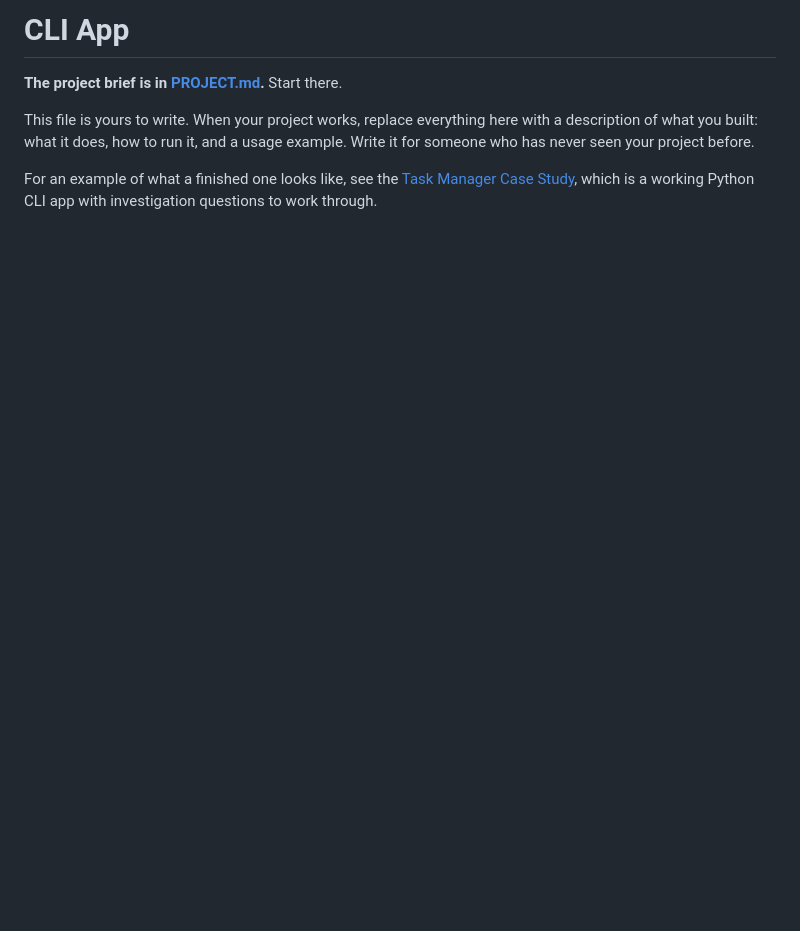
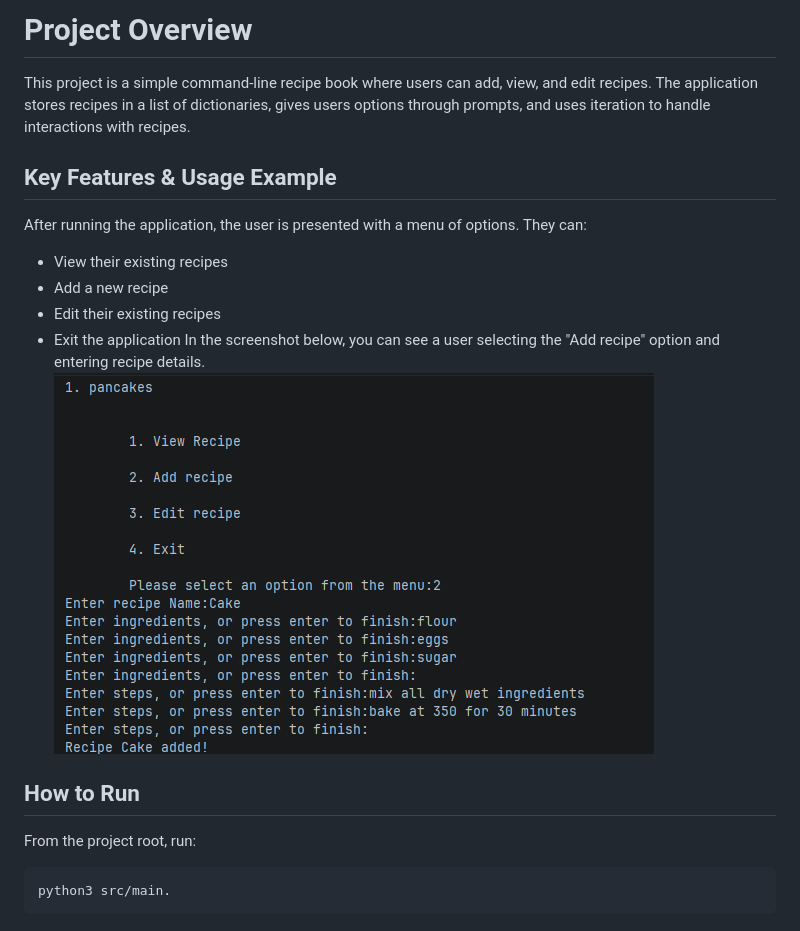
Before and after one commit to abdukhalilovshokhjakhon1-hash/Recipe-Book, a Markdown page: README.md, the part around the change. Drawn GitHub-style; pictures changed too: img.png (added); blank space fills up the shorter version.

Commit message:
Completed the README.md

````diff
--- a/README.md
+++ b/README.md
@@ -1,12 +1,18 @@
-# CLI App
+# Project Overview
+This project is a simple command-line recipe book where users can add, view, and edit recipes. The application stores recipes in a list of dictionaries, gives users options through prompts, and uses iteration to handle interactions with recipes.
 
-**The project brief is in [PROJECT.md](./PROJECT.md).** Start there.
+## Key Features & Usage Example
+After running the application, the user is presented with a menu of options. They can:
 
-This file is yours to write. When your project works, replace everything here
-with a description of what you built: what it does, how to run it, and a usage
-example. Write it for someone who has never seen your project before.
+* View their existing recipes
+* Add a new recipe
+* Edit their existing recipes
+* Exit the application
+In the screenshot below, you can see a user selecting the "Add recipe" option and entering recipe details.
+![img.png](img.png)
 
-For an example of what a finished one looks like, see the
-[Task Manager Case Study](https://github.com/The-Marcy-Lab-School/swe-casestudy-1-cli-task-manager),
-which is a working Python CLI app with investigation questions to work
-through.
+## How to Run
+From the project root, run:
+```sh
+python3 src/main.
+```
````
Also changed, not shown: 1 other file.
